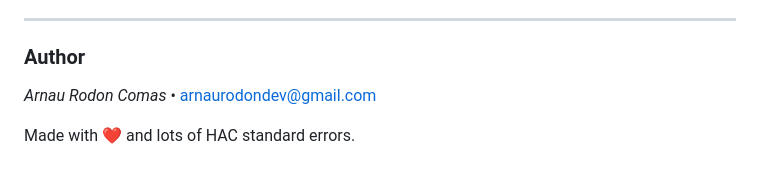
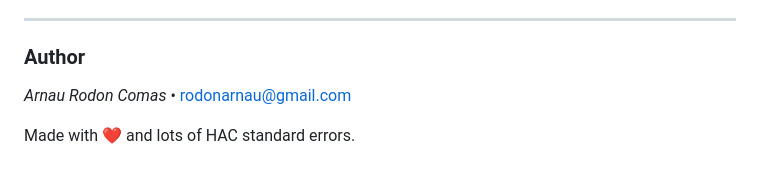
Before and after one commit to arnaurodondev/market-state-cross-sectional-momentum, a Markdown page: README.MD, the part around the change. Rendered like a GitHub page.

```diff
--- a/README.MD
+++ b/README.MD
@@ -89,6 +89,6 @@ Code is released under the **Apache 2.0** license – free for academic and com
 
 ### Author
 
-*Arnau Rodon Comas*  •  [arnaurodondev@gmail.com](mailto:arnaurodondev@gmail.com)
+*Arnau Rodon Comas*  •  [rodonarnau@gmail.com](mailto:rodonarnau@gmail.com)
 
 Made with ❤️ and lots of HAC standard errors.
```
